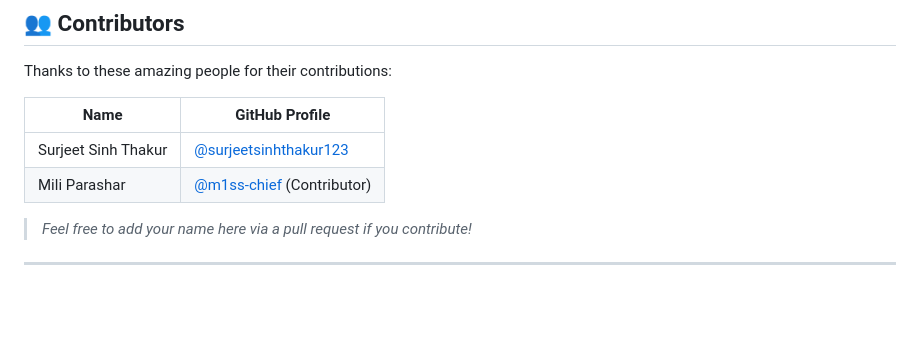
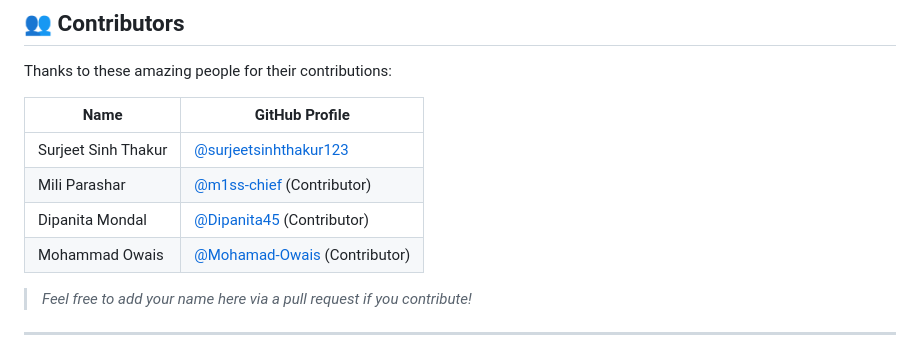
Before and after one commit to surjeetsinhthakur123/Text-Encryption-And-Decryption-Using-Rsa-Algorithm-and-Caesar-Ciphar-Tool, a Markdown page: README.md, the part around the change. GitHub-like rendering; blank space fills up the shorter version.

```diff
--- a/README.md
+++ b/README.md
@@ -102,10 +102,13 @@ Contributions are welcome! To contribute:
 
 Thanks to these amazing people for their contributions:
 
-| Name               | GitHub Profile                                                 |
-|--------------------|----------------------------------------------------------------|
+| Name                | GitHub Profile                                                   |
+|---------------------|------------------------------------------------------------------|
 | Surjeet Sinh Thakur | [@surjeetsinhthakur123](https://github.com/surjeetsinhthakur123) |
-| Mili Parashar       | [@m1ss-chief](https://github.com/m1ss-chief) (Contributor) |
+| Mili Parashar       | [@m1ss-chief](https://github.com/m1ss-chief) (Contributor)       |
+| Dipanita Mondal     | [@Dipanita45](https://github.com/Dipanita45) (Contributor)       |
+| Mohammad Owais      | [@Mohamad-Owais](https://github.com/Mohamad-Owais) (Contributor) |
+
 
 > *Feel free to add your name here via a pull request if you contribute!*
 
```
